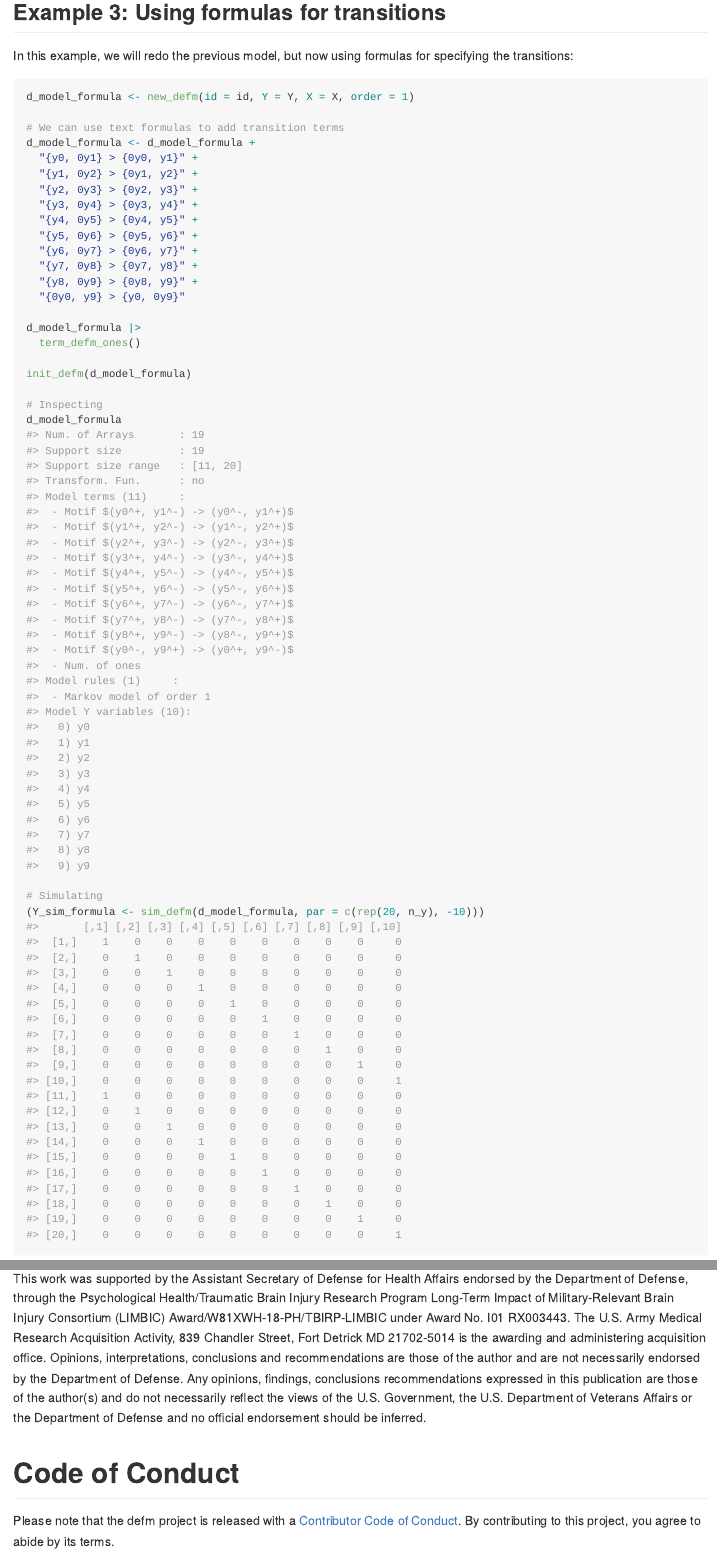
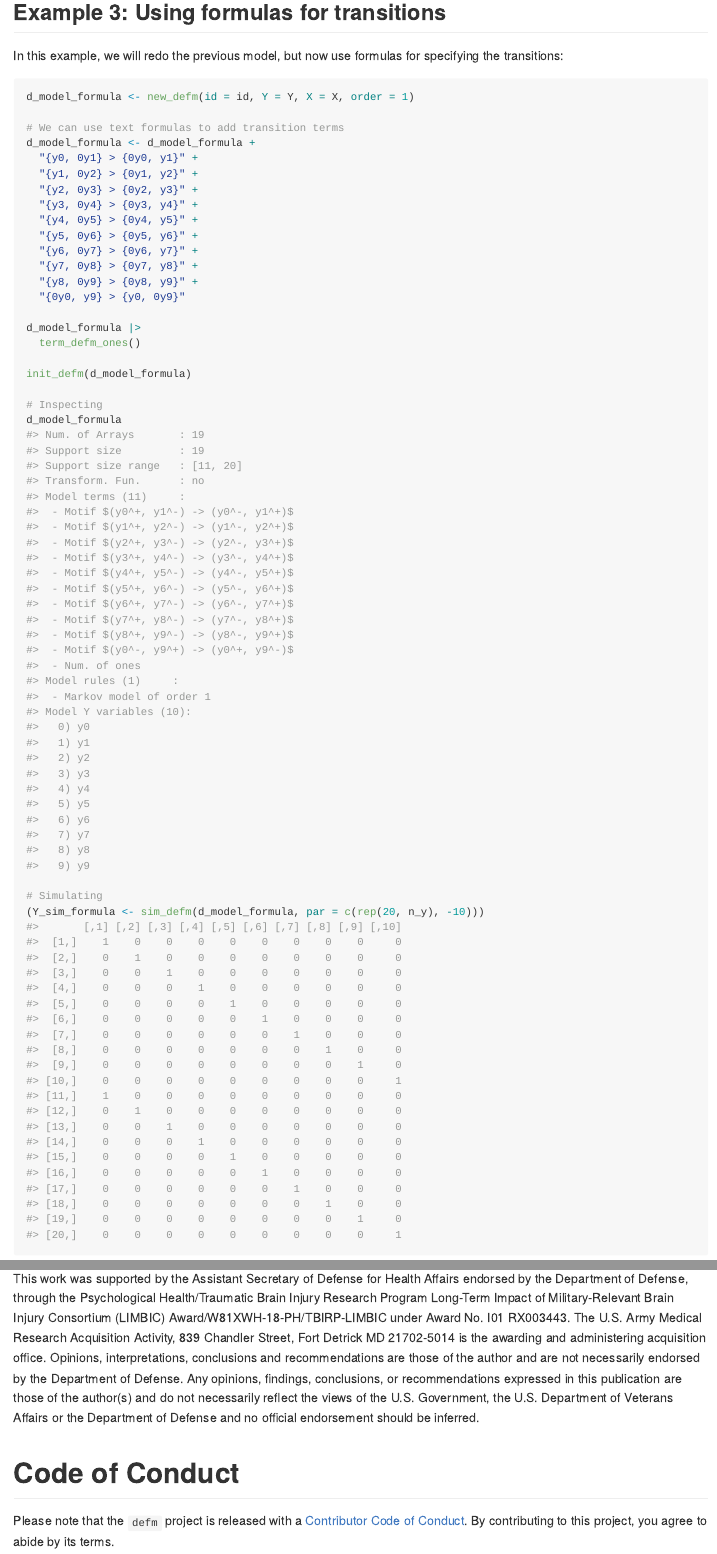
Before and after one commit to UofUEpiBio/defm, an R Markdown document (README.Rmd): the page in a window 1100 px wide, from 6010 px down, and a second part further down, joined at a grey line. The pictures show the output file README.md that the author committed with the source, drawn offline in the style of GitHub.

Commit message:
Updating funder

````diff
--- a/README.Rmd
+++ b/README.Rmd
@@ -275,7 +275,7 @@ Matrix::image(as(Y_sim, "dgCMatrix"))
 
 ## Example 3: Using formulas for transitions
 
-In this example, we will redo the previous model, but now using formulas for
+In this example, we will redo the previous model, but now use formulas for
 specifying the transitions:
 
 ```{r}
@@ -316,8 +316,8 @@ image(as(Y_sim_formula, "dgCMatrix"))
 
 # Acknowledgement
 
-This work was supported by the Assistant Secretary of Defense for Health Affairs endorsed by the Department of Defense, through the Psychological Health/Traumatic Brain Injury Research Program Long-Term Impact of Military-Relevant Brain Injury Consortium (LIMBIC) Award/W81XWH-18-PH/TBIRP-LIMBIC under Award No. I01 RX003443. The U.S. Army Medical Research Acquisition Activity, 839 Chandler Street, Fort Detrick MD 21702-5014 is the awarding and administering acquisition office. Opinions, interpretations, conclusions and recommendations are those of the author and are not necessarily endorsed by the Department of Defense. Any opinions, findings, conclusions recommendations expressed in this publication are those of the author(s) and do not necessarily reflect the views of the U.S. Government, the U.S. Department of Veterans Affairs or the Department of Defense and no official endorsement should be inferred.
+This work was supported by the Assistant Secretary of Defense for Health Affairs endorsed by the Department of Defense, through the Psychological Health/Traumatic Brain Injury Research Program Long-Term Impact of Military-Relevant Brain Injury Consortium (LIMBIC) Award/W81XWH-18-PH/TBIRP-LIMBIC under Award No. I01 RX003443. The U.S. Army Medical Research Acquisition Activity, 839 Chandler Street, Fort Detrick MD 21702-5014 is the awarding and administering acquisition office. Opinions, interpretations, conclusions and recommendations are those of the author and are not necessarily endorsed by the Department of Defense. Any opinions, findings, conclusions, or recommendations expressed in this publication are those of the author(s) and do not necessarily reflect the views of the U.S. Government, the U.S. Department of Veterans Affairs or the Department of Defense and no official endorsement should be inferred.
 
 # Code of Conduct
 
-  Please note that the defm project is released with a [Contributor Code of Conduct](https://contributor-covenant.org/version/2/0/CODE_OF_CONDUCT.html). By contributing to this project, you agree to abide by its terms.
+  Please note that the `defm` project is released with a [Contributor Code of Conduct](https://contributor-covenant.org/version/2/0/CODE_OF_CONDUCT.html). By contributing to this project, you agree to abide by its terms.
````
Also changed, not shown: README.md, README.Rmd (2 more changed lines).
